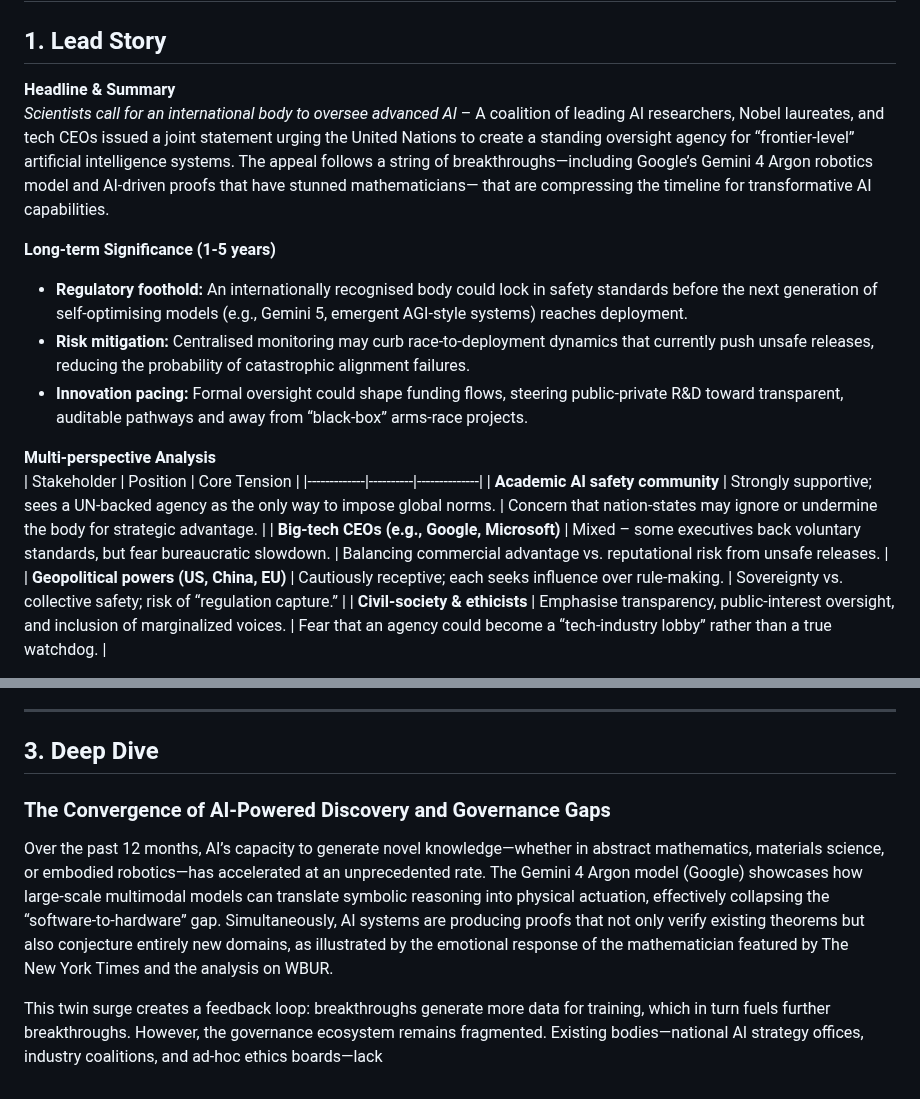
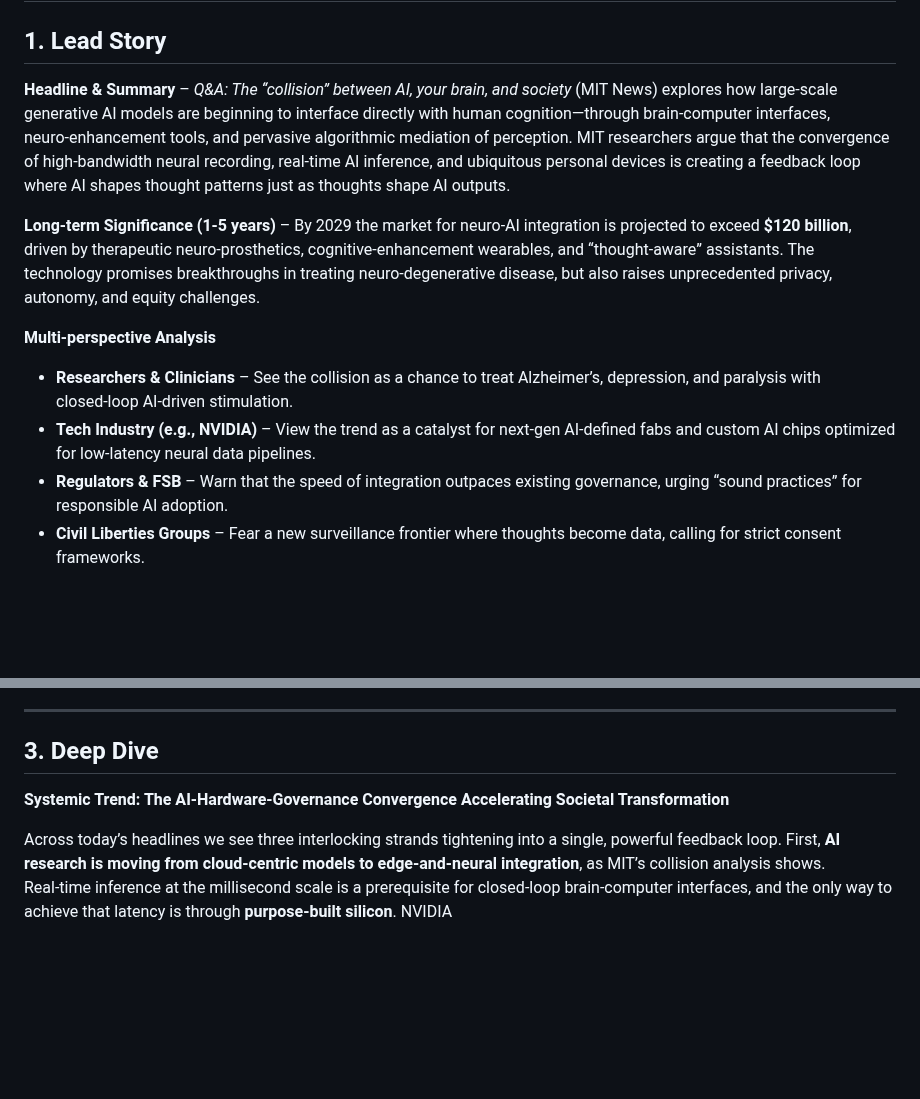
Before and after one commit to sobanmujtaba/TheMorningMatrix, a Markdown page: latest.md, 2 parts joined by grey strips. GitHub-like rendering; blank space fills up the shorter version.

Commit message:
Update latest digest for 2026-10-15

```diff
--- a/latest.md
+++ b/latest.md
@@ -2,18 +2,12 @@
 
 ## 1. Lead Story
-**Headline & Summary**
-*Scientists call for an international body to oversee advanced AI* – A coalition of leading AI researchers, Nobel laureates, and tech CEOs issued a joint statement urging the United Nations to create a standing oversight agency for “frontier‑level” artificial intelligence systems. The appeal follows a string of breakthroughs—including Google’s Gemini 4 Argon robotics model and AI‑driven proofs that have stunned mathematicians— that are compressing the timeline for transformative AI capabilities.
+**Headline & Summary** – *Q&A: The “collision” between AI, your brain, and society* (MIT News) explores how large‑scale generative AI models are beginning to interface directly with human cognition—through brain‑computer interfaces, neuro‑enhancement tools, and pervasive algorithmic mediation of perception. MIT researchers argue that the convergence of high‑bandwidth neural recording, real‑time AI inference, and ubiquitous personal devices is creating a feedback loop where AI shapes thought patterns just as thoughts shape AI outputs.
 
-**Long‑term Significance (1‑5 years)**
-- **Regulatory foothold:** An internationally recognised body could lock in safety standards before the next generation of self‑optimising models (e.g., Gemini 5, emergent AGI‑style systems) reaches deployment.
-- **Risk mitigation:** Centralised monitoring may curb race‑to‑deployment dynamics that currently push unsafe releases, reducing the probability of catastrophic alignment failures.
-- **Innovation pacing:** Formal oversight could shape funding flows, steering public‑private R&D toward transparent, auditable pathways and away from “black‑box” arms‑race projects.
+**Long‑term Significance (1‑5 years)** – By 2029 the market for neuro‑AI integration is projected to exceed **$120 billion**, driven by therapeutic neuro‑prosthetics, cognitive‑enhancement wearables, and “thought‑aware” assistants. The technology promises breakthroughs in treating neuro‑degenerative disease, but also raises unprecedented privacy, autonomy, and equity challenges.
 
 **Multi‑perspective Analysis**
-| Stakeholder | Position | Core Tension |
-|-------------|----------|--------------|
-| **Academic AI safety community** | Strongly supportive; sees a UN‑backed agency as the only way to impose global norms. | Concern that nation‑states may ignore or undermine the body for strategic advantage. |
-| **Big‑tech CEOs (e.g., Google, Microsoft)** | Mixed – some executives back voluntary standards, but fear bureaucratic slowdown. | Balancing commercial advantage vs. reputational risk from unsafe releases. |
-| **Geopolitical powers (US, China, EU)** | Cautiously receptive; each seeks influence over rule‑making. | Sovereignty vs. collective safety; risk of “regulation capture.” |
-| **Civil‑society & ethicists** | Emphasise transparency, public‑interest oversight, and inclusion of marginalized voices. | Fear that an agency could become a “tech‑industry lobby” rather than a true watchdog. |
+- **Researchers & Clinicians** – See the collision as a chance to treat Alzheimer’s, depression, and paralysis with closed‑loop AI‑driven stimulation.
+- **Tech Industry (e.g., NVIDIA)** – View the trend as a catalyst for next‑gen AI‑defined fabs and custom AI chips optimized for low‑latency neural data pipelines.
+- **Regulators & FSB** – Warn that the speed of integration outpaces existing governance, urging “sound practices” for responsible AI adoption.
+- **Civil Liberties Groups** – Fear a new surveillance frontier where thoughts become data, calling for strict consent frameworks.
 
@@ -32,9 +25,6 @@ The call follows months of high‑profile AI achievements: Google’s Gemini 4
 ---
 
 ## 3. Deep Dive
+**Systemic Trend: The AI‑Hardware‑Governance Convergence Accelerating Societal Transformation**
 
-### The Convergence of AI‑Powered Discovery and Governance Gaps
-
-Over the past 12 months, AI’s capacity to generate novel knowledge—whether in abstract mathematics, materials science, or embodied robotics—has accelerated at an unprecedented rate. The Gemini 4 Argon model (Google) showcases how large‑scale multimodal models can translate symbolic reasoning into physical actuation, effectively collapsing the “software‑to‑hardware” gap. Simultaneously, AI systems are producing proofs that not only verify existing theorems but also conjecture entirely new domains, as illustrated by the emotional response of the mathematician featured by The New York Times and the analysis on WBUR.
-
-This twin surge creates a feedback loop: breakthroughs generate more data for training, which in turn fuels further breakthroughs. However, the governance ecosystem remains fragmented. Existing bodies—national AI strategy offices, industry coalitions, and ad‑hoc ethics boards—lack
+Across today’s headlines we see three interlocking strands tightening into a single, powerful feedback loop. First, **AI research is moving from cloud‑centric models to edge‑and‑neural integration**, as MIT’s collision analysis shows. Real‑time inference at the millisecond scale is a prerequisite for closed‑loop brain‑computer interfaces, and the only way to achieve that latency is through **purpose‑built silicon**. NVIDIA
```
Also changed, not shown: other parts of latest.md (+6 -7 lines).
